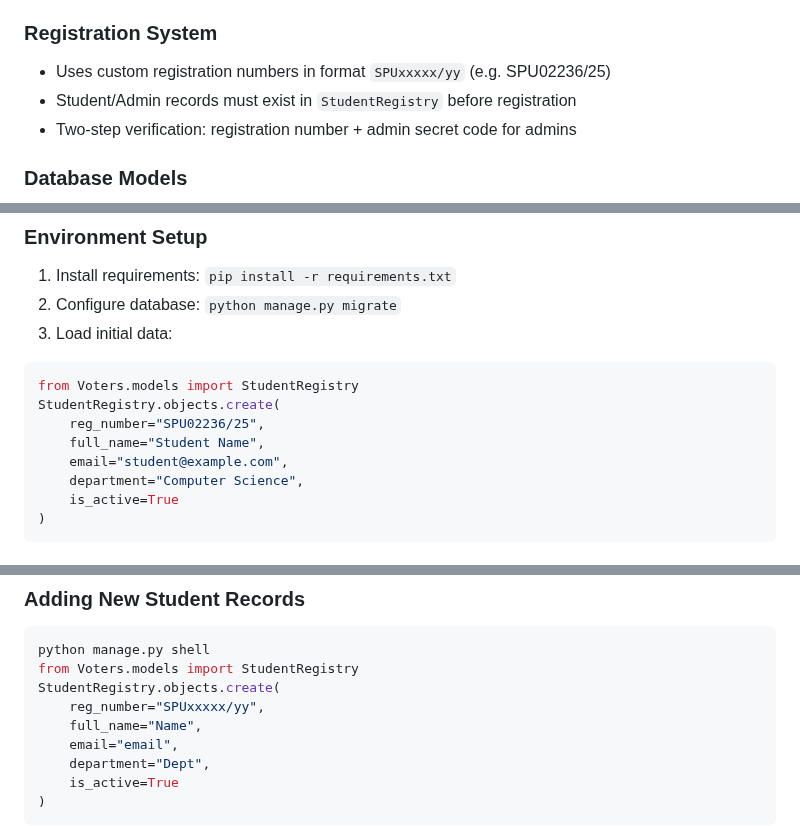
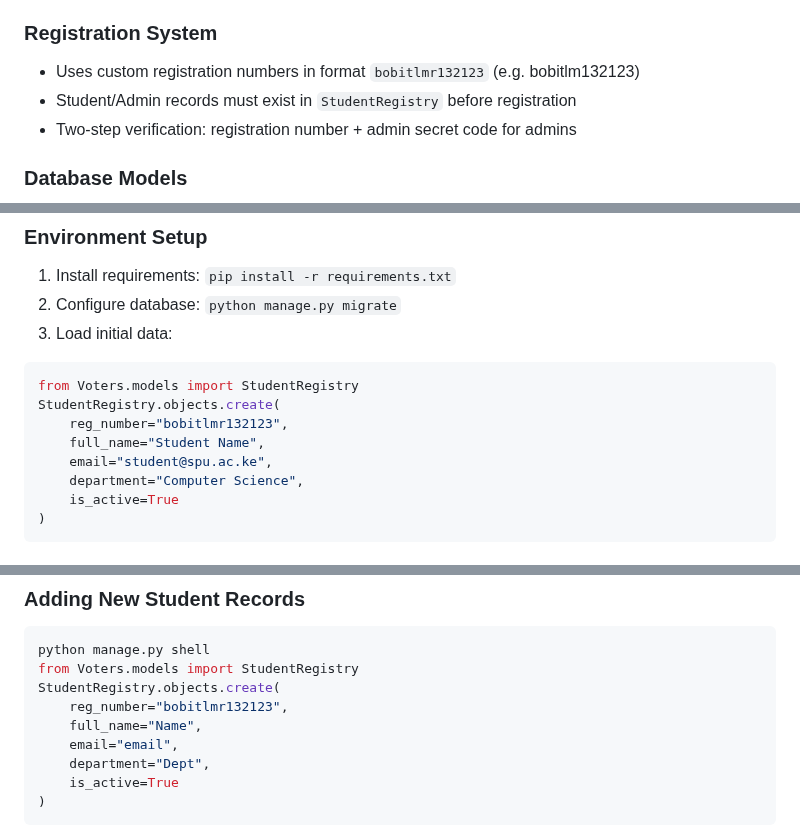
Before and after one commit to Felixfilo/SH-VOTING-APP, a Markdown page: README.md, 3 parts joined by grey strips. Rendered like a GitHub page.

````diff
--- a/README.md
+++ b/README.md
@@ -199,7 +199,7 @@ The Student Election System is a Django-based web application that manages stude
    - Compatibility testing
 
 ### Registration System
-- Uses custom registration numbers in format `SPUxxxxx/yy` (e.g. SPU02236/25)
+- Uses custom registration numbers in format `bobitlmr132123` (e.g. bobitlm132123)
 - Student/Admin records must exist in `StudentRegistry` before registration
 - Two-step verification: registration number + admin secret code for admins
 
@@ -224,9 +224,9 @@ The Student Election System is a Django-based web application that manages stude
 ```python
 from Voters.models import StudentRegistry
 StudentRegistry.objects.create(
-    reg_number="SPU02236/25",
+    reg_number="bobitlmr132123",
     full_name="Student Name",
-    email="student@example.com",
+    email="student@spu.ac.ke",
     department="Computer Science",
     is_active=True
 )
@@ -267,7 +267,7 @@ StudentRegistry.objects.create(
 python manage.py shell
 from Voters.models import StudentRegistry
 StudentRegistry.objects.create(
-    reg_number="SPUxxxxx/yy",
+    reg_number="bobitlmr132123",
     full_name="Name",
     email="email",
     department="Dept",
````
